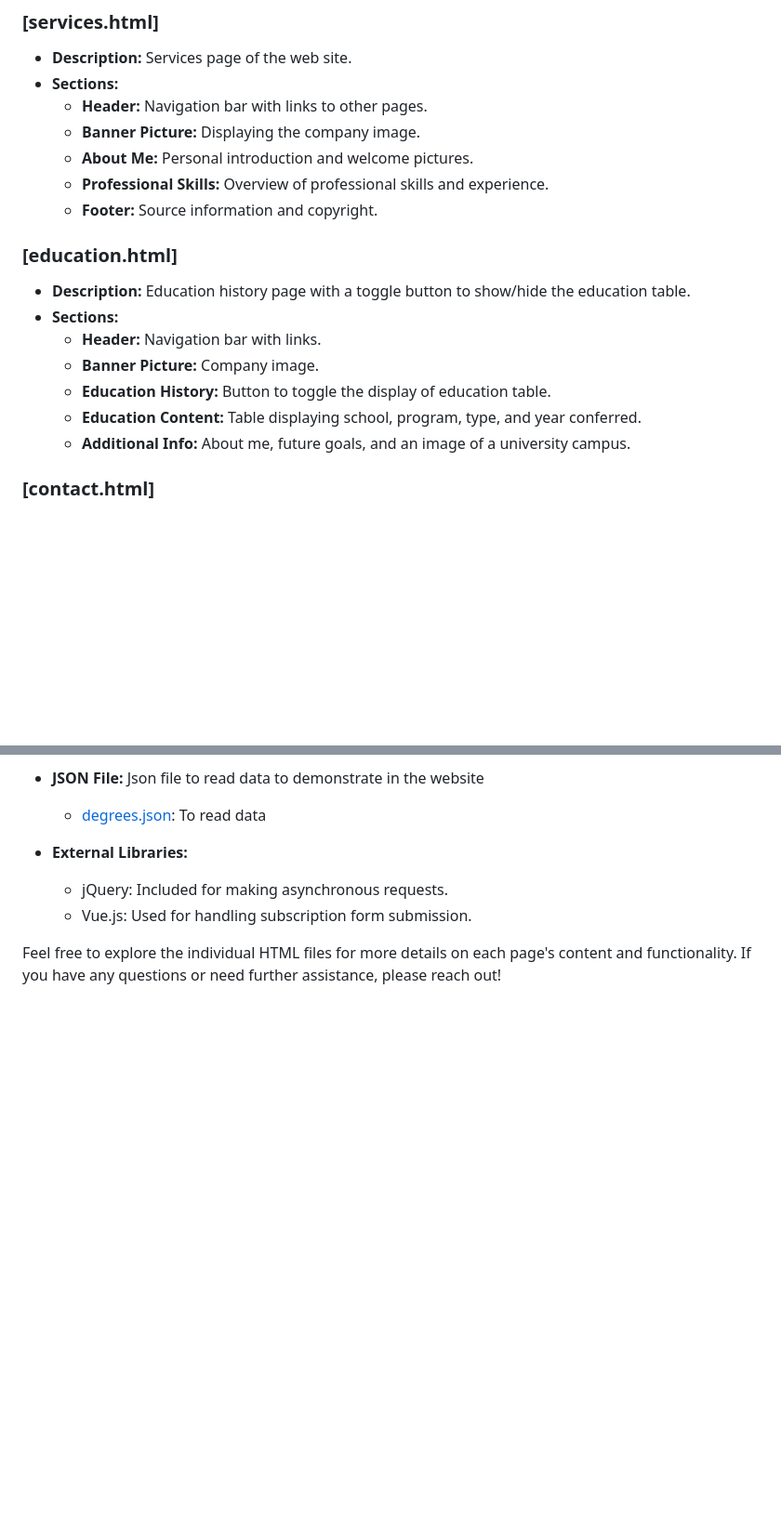
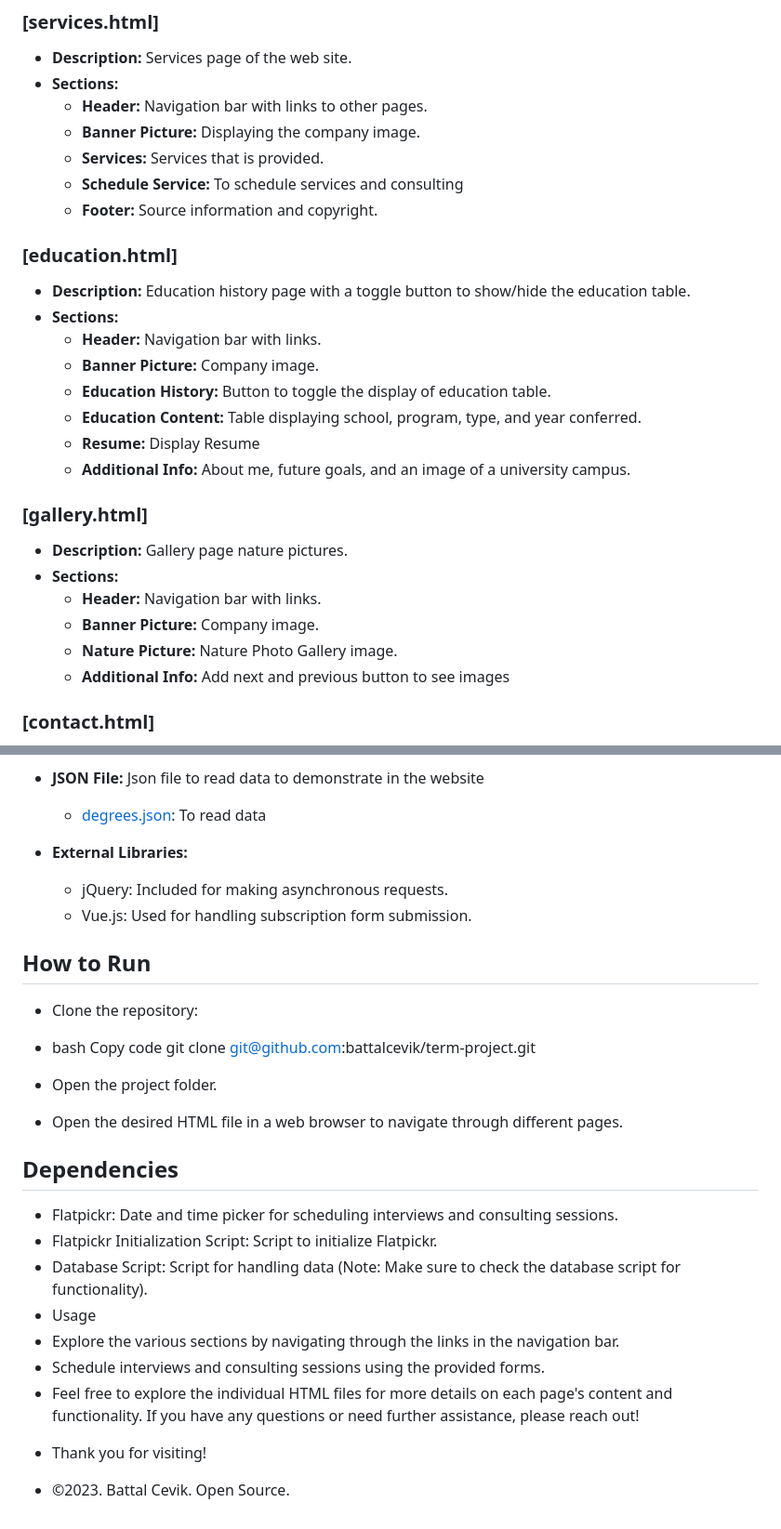
Before and after one commit to battalcevik/term-project, a Markdown page: README.md, 2 parts joined by grey strips. Shown: that part at 93% size. GitHub-like rendering; blank space fills up the shorter version.

```diff
--- a/README.md
+++ b/README.md
@@ -35,8 +35,8 @@ This repository contains the source code for **Battal Cevik's Web Site**, showca
 - **Sections:**
   - **Header:** Navigation bar with links to other pages.
   - **Banner Picture:** Displaying the company image.
-  - **About Me:** Personal introduction and welcome pictures.
-  - **Professional Skills:** Overview of professional skills and experience.
+  - **Services:** Services that is provided.
+  - **Schedule Service:** To schedule services and consulting
   - **Footer:** Source information and copyright.
 
 ### [education.html]
@@ -47,7 +47,17 @@ This repository contains the source code for **Battal Cevik's Web Site**, showca
   - **Banner Picture:** Company image.
   - **Education History:** Button to toggle the display of education table.
   - **Education Content:** Table displaying school, program, type, and year conferred.
+  - **Resume:** Display Resume
   - **Additional Info:** About me, future goals, and an image of a university campus.
+
+### [gallery.html]
+
+- **Description:** Gallery page nature pictures.
+- **Sections:**
+  - **Header:** Navigation bar with links.
+  - **Banner Picture:** Company image.
+  - **Nature Picture:** Nature Photo Gallery image.
+  - **Additional Info:** Add next and previous button to see images
 
 ### [contact.html]
 
@@ -81,4 +91,24 @@ This repository contains the source code for **Battal Cevik's Web Site**, showca
   - jQuery: Included for making asynchronous requests.
   - Vue.js: Used for handling subscription form submission.
 
-Feel free to explore the individual HTML files for more details on each page's content and functionality. If you have any questions or need further assistance, please reach out!
+## How to Run
+- Clone the repository:
+
+- bash Copy code git clone git@github.com:battalcevik/term-project.git
+- Open the project folder.
+
+- Open the desired HTML file in a web browser to navigate through different pages.
+
+## Dependencies
+- Flatpickr: Date and time picker for scheduling interviews and consulting sessions.
+- Flatpickr Initialization Script: Script to initialize Flatpickr.
+- Database Script: Script for handling data (Note: Make sure to check the database script for functionality).
+- Usage
+- Explore the various sections by navigating through the links in the navigation bar.
+- Schedule interviews and consulting sessions using the provided forms.
+- Feel free to explore the individual HTML files for more details on each page's content and functionality. If you have any questions or need further assistance, please reach out!
+
+
+* Thank you for visiting!
+
+* ©2023. Battal Cevik. Open Source.
```
